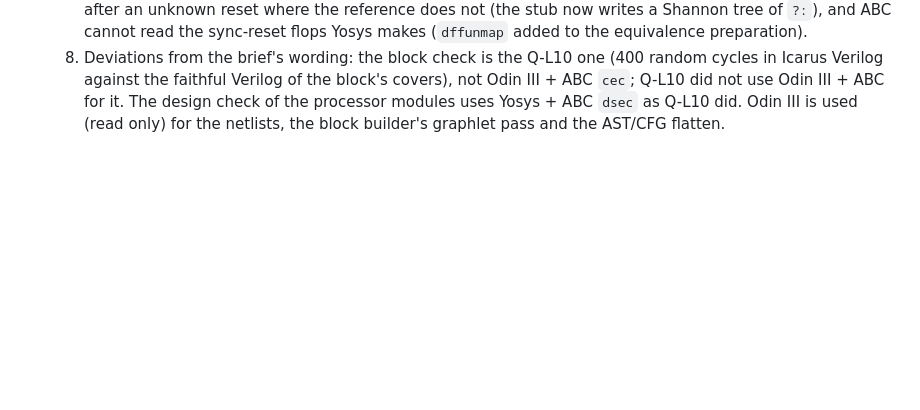
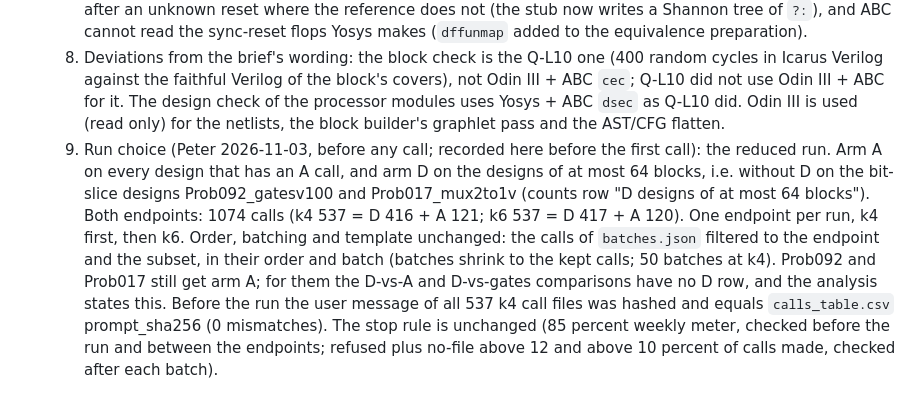
Before and after one commit to drpaj12/loki, a Markdown page: experiments/ql12-k4k6/EXPERIMENT.md, the part around the change. Rendered like a GitHub page; blank space fills up the shorter version.

Commit message:
Q-L12 amendment 9: reduced run (A all, D on designs of at most 64 blocks), k4 first
Recorded before any model call.

Co-Authored-By: Claude Opus 5.5 <noreply@anthropic.com>
Claude-Session: https://claude.ai/code/session_01P6Esp8V7Zv96qhdBHveBDe

```diff
--- a/experiments/ql12-k4k6/EXPERIMENT.md
+++ b/experiments/ql12-k4k6/EXPERIMENT.md
@@ -204,3 +204,11 @@ SHA-256: `block_prompt_lut.txt` cbacc5394283bbc8147f7cfd80c8e6393028dcf1a40e3380
   8. Deviations from the brief's wording: the block check is the Q-L10 one (400 random cycles in Icarus Verilog against the faithful Verilog of
      the block's covers), not Odin III + ABC `cec`; Q-L10 did not use Odin III + ABC for it. The design check of the processor modules uses
      Yosys + ABC `dsec` as Q-L10 did. Odin III is used (read only) for the netlists, the block builder's graphlet pass and the AST/CFG flatten.
+  9. Run choice (Peter 2026-11-03, before any call; recorded here before the first call): the reduced run. Arm A on every design that has an
+     A call, and arm D on the designs of at most 64 blocks, i.e. without D on the bit-slice designs Prob092_gatesv100 and Prob017_mux2to1v
+     (counts row "D designs of at most 64 blocks"). Both endpoints: 1074 calls (k4 537 = D 416 + A 121; k6 537 = D 417 + A 120). One endpoint
+     per run, k4 first, then k6. Order, batching and template unchanged: the calls of `batches.json` filtered to the endpoint and the
+     subset, in their order and batch (batches shrink to the kept calls; 50 batches at k4). Prob092 and Prob017 still get arm A; for them
+     the D-vs-A and D-vs-gates comparisons have no D row, and the analysis states this. Before the run the user message of all 537 k4 call
+     files was hashed and equals `calls_table.csv` prompt_sha256 (0 mismatches). The stop rule is unchanged (85 percent weekly meter, checked
+     before the run and between the endpoints; refused plus no-file above 12 and above 10 percent of calls made, checked after each batch).
```
